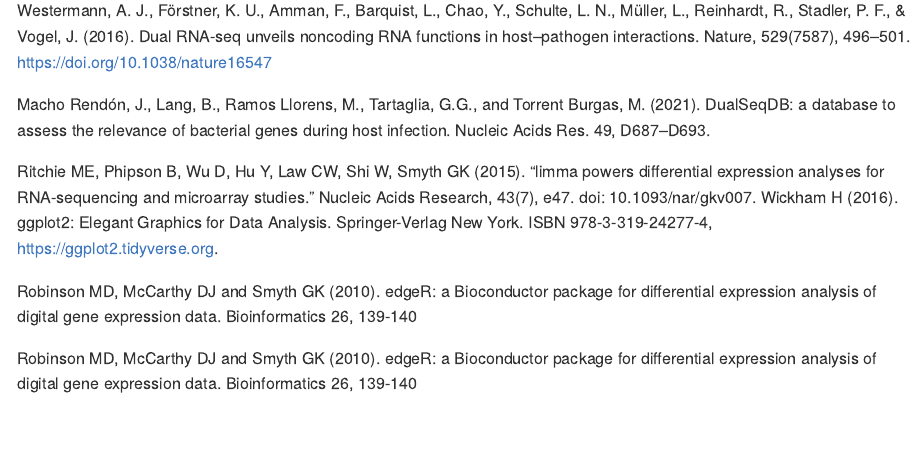
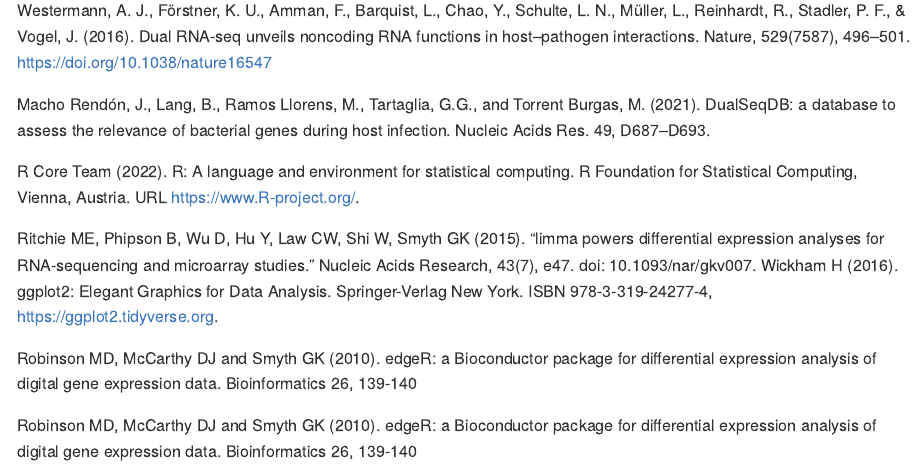
Before and after one commit to smnthpang/rnaDualSeq, an R Markdown document (README.Rmd): the page in a window 1100 px wide, from 2740 px down. The pictures show the output file README.md that the author committed with the source, drawn offline in the style of GitHub.

Commit message:
citation for R

```diff
--- a/README.Rmd
+++ b/README.Rmd
@@ -67,6 +67,10 @@ Westermann, A. J., Förstner, K. U., Amman, F., Barquist, L., Chao, Y., Schulte,
 
 Macho Rendón, J., Lang, B., Ramos Llorens, M., Tartaglia, G.G., and Torrent Burgas, M. (2021). DualSeqDB: a database to assess the relevance of bacterial genes during host infection. Nucleic Acids Res. 49, D687–D693.
 
+R Core Team (2022). R: A language and environment for statistical
+computing. R Foundation for Statistical Computing, Vienna, Austria.
+URL https://www.R-project.org/.
+
 Ritchie ME, Phipson B, Wu D, Hu Y, Law CW, Shi W, Smyth GK (2015). “limma powers differential expression analyses for RNA-sequencing and microarray studies.” Nucleic Acids Research, 43(7), e47. doi: 10.1093/nar/gkv007.
 Wickham H (2016). ggplot2: Elegant Graphics for Data Analysis. Springer-Verlag New York. ISBN 978-3-319-24277-4, https://ggplot2.tidyverse.org.
 
```
Also changed, not shown: README.md.
